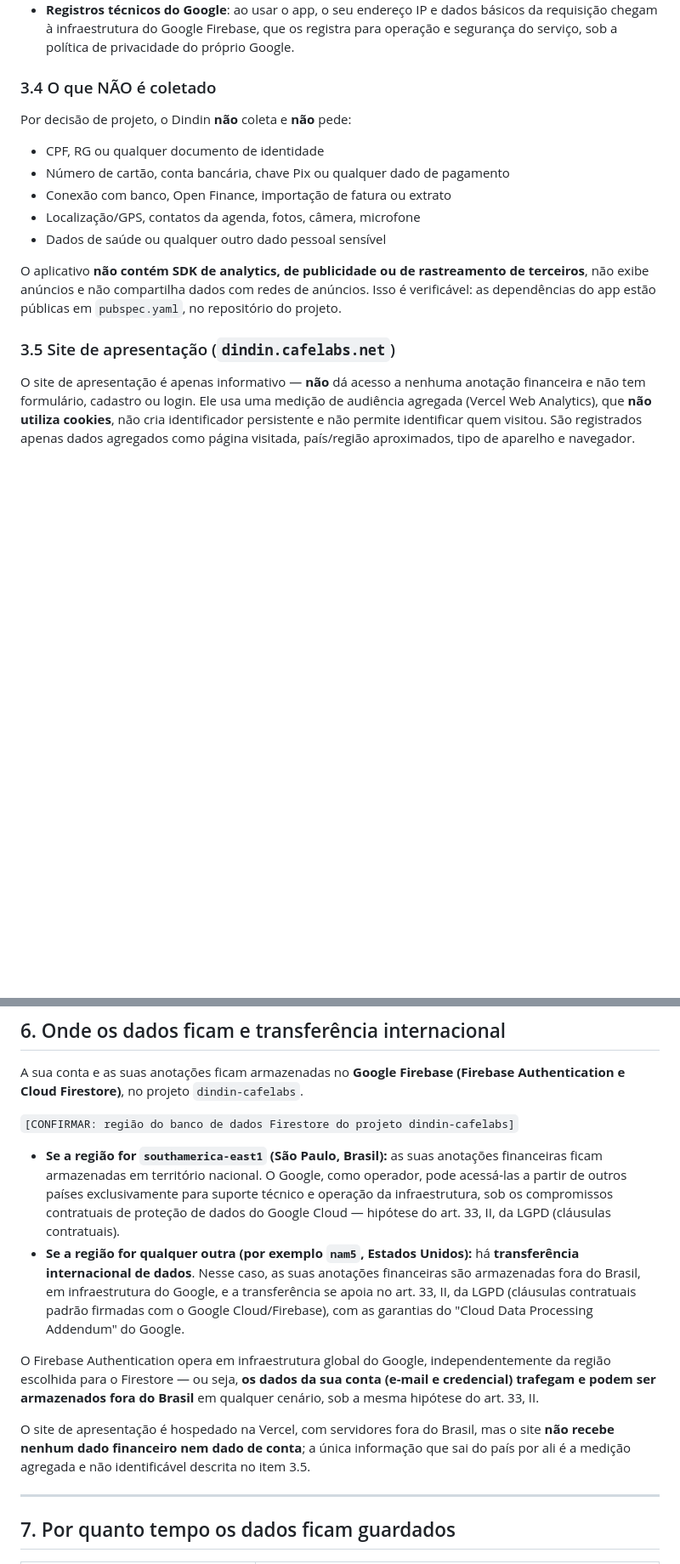
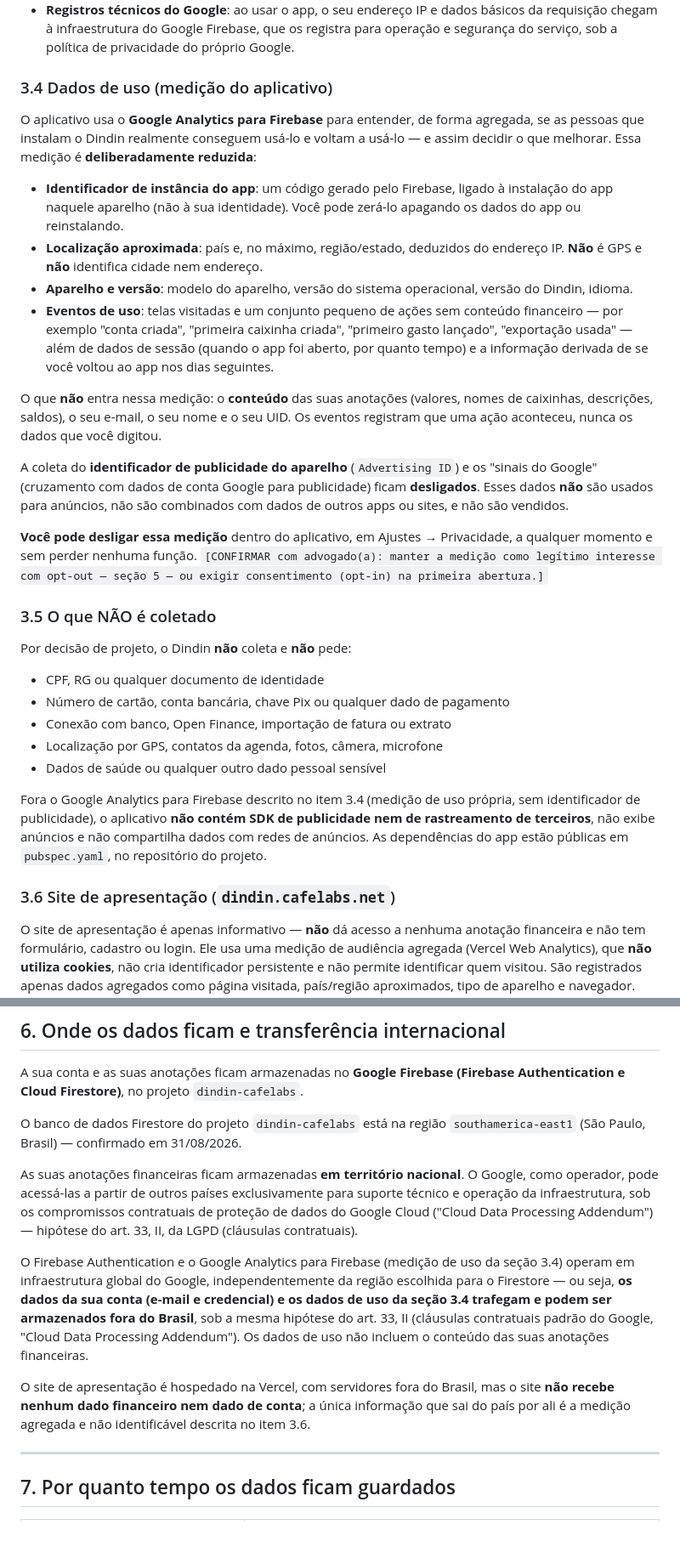
Before and after one commit to CafeLabsCorp/dindin, a Markdown page: legal/politica-de-privacidade.md, 2 parts joined by grey strips. Shown at 85% size. GitHub-like rendering; blank space fills up the shorter version.

Commit message:
legal: atualiza minutas com as decisões de 2026-08-31 e remove CPF
Política de Privacidade: região do Firestore confirmada
(southamerica-east1, resolve o [CONFIRMAR]), nova seção 3.4 descrevendo
o Google Analytics para Firebase (analytics mínimo, sem AD_ID/Google
signals, retenção 2 meses, opt-out em Ajustes → Privacidade),
renumeração 3.4→3.5/3.5→3.6, base legal e prazo de retenção do
analytics marcados [CONFIRMAR] pro advogado. Nota de implementação
adicionada na seção de exclusão de conta (ratificada, ainda não
implementada no app).

Termos de Uso + Política: CPF do Felipe removido de ambos (nome
completo + e-mail bastam pra identificar o controlador) e e-mail de
contato explicitado.

Co-Authored-By: Claude Sonnet 5 <noreply@anthropic.com>

```diff
--- a/legal/politica-de-privacidade.md
+++ b/legal/politica-de-privacidade.md
@@ -123,22 +130,57 @@ revelam hábitos e situação de vida.
   registra para operação e segurança do serviço, sob a política de privacidade
   do próprio Google.
 
-### 3.4 O que NÃO é coletado
+### 3.4 Dados de uso (medição do aplicativo)
+
+O aplicativo usa o **Google Analytics para Firebase** para entender, de forma
+agregada, se as pessoas que instalam o Dindin realmente conseguem usá-lo e
+voltam a usá-lo — e assim decidir o que melhorar. Essa medição é
+**deliberadamente reduzida**:
+
+- **Identificador de instância do app**: um código gerado pelo Firebase,
+  ligado à instalação do app naquele aparelho (não à sua identidade). Você
+  pode zerá-lo apagando os dados do app ou reinstalando.
+- **Localização aproximada**: país e, no máximo, região/estado, deduzidos do
+  endereço IP. **Não** é GPS e **não** identifica cidade nem endereço.
+- **Aparelho e versão**: modelo do aparelho, versão do sistema operacional,
+  versão do Dindin, idioma.
+- **Eventos de uso**: telas visitadas e um conjunto pequeno de ações sem
+  conteúdo financeiro — por exemplo "conta criada", "primeira caixinha
+  criada", "primeiro gasto lançado", "exportação usada" — além de dados de
+  sessão (quando o app foi aberto, por quanto tempo) e a informação derivada
+  de se você voltou ao app nos dias seguintes.
+
+O que **não** entra nessa medição: o **conteúdo** das suas anotações (valores,
+nomes de caixinhas, descrições, saldos), o seu e-mail, o seu nome e o seu UID.
+Os eventos registram que uma ação aconteceu, nunca os dados que você digitou.
+
+A coleta do **identificador de publicidade do aparelho** (`Advertising ID`) e
+os "sinais do Google" (cruzamento com dados de conta Google para publicidade)
+ficam **desligados**. Esses dados **não** são usados para anúncios, não são
+combinados com dados de outros apps ou sites, e não são vendidos.
+
+**Você pode desligar essa medição** dentro do aplicativo, em Ajustes →
+Privacidade, a qualquer momento e sem perder nenhuma função. `[CONFIRMAR com
+advogado(a): manter a medição como legítimo interesse com opt-out — seção 5 —
+ou exigir consentimento (opt-in) na primeira abertura.]`
+
+### 3.5 O que NÃO é coletado
 
 Por decisão de projeto, o Dindin **não** coleta e **não** pede:
 
 - CPF, RG ou qualquer documento de identidade
 - Número de cartão, conta bancária, chave Pix ou qualquer dado de pagamento
 - Conexão com banco, Open Finance, importação de fatura ou extrato
-- Localização/GPS, contatos da agenda, fotos, câmera, microfone
+- Localização por GPS, contatos da agenda, fotos, câmera, microfone
 - Dados de saúde ou qualquer outro dado pessoal sensível
 
-O aplicativo **não contém SDK de analytics, de publicidade ou de rastreamento
-de terceiros**, não exibe anúncios e não compartilha dados com redes de
-anúncios. Isso é verificável: as dependências do app estão públicas em
-`pubspec.yaml`, no repositório do projeto.
+Fora o Google Analytics para Firebase descrito no item 3.4 (medição de uso
+própria, sem identificador de publicidade), o aplicativo **não contém SDK de
+publicidade nem de rastreamento de terceiros**, não exibe anúncios e não
+compartilha dados com redes de anúncios. As dependências do app estão
+públicas em `pubspec.yaml`, no repositório do projeto.
 
-### 3.5 Site de apresentação (`dindin.cafelabs.net`)
+### 3.6 Site de apresentação (`dindin.cafelabs.net`)
 
 O site de apresentação é apenas informativo — **não** dá acesso a nenhuma
 anotação financeira e não tem formulário, cadastro ou login. Ele usa uma
@@ -198,30 +244,28 @@ comunicação promocional **não** limita nada no aplicativo.
 A sua conta e as suas anotações ficam armazenadas no **Google Firebase
 (Firebase Authentication e Cloud Firestore)**, no projeto `dindin-cafelabs`.
 
-`[CONFIRMAR: região do banco de dados Firestore do projeto dindin-cafelabs]`
+O banco de dados Firestore do projeto `dindin-cafelabs` está na região
+`southamerica-east1` (São Paulo, Brasil) — confirmado em 31/08/2026.
 
-- **Se a região for `southamerica-east1` (São Paulo, Brasil):** as suas
-  anotações financeiras ficam armazenadas em território nacional. O Google,
-  como operador, pode acessá-las a partir de outros países exclusivamente para
-  suporte técnico e operação da infraestrutura, sob os compromissos
-  contratuais de proteção de dados do Google Cloud — hipótese do art. 33, II,
-  da LGPD (cláusulas contratuais).
-- **Se a região for qualquer outra (por exemplo `nam5`, Estados Unidos):** há
-  **transferência internacional de dados**. Nesse caso, as suas anotações
-  financeiras são armazenadas fora do Brasil, em infraestrutura do Google, e a
-  transferência se apoia no art. 33, II, da LGPD (cláusulas contratuais
-  padrão firmadas com o Google Cloud/Firebase), com as garantias do "Cloud
-  Data Processing Addendum" do Google.
+As suas anotações financeiras ficam armazenadas **em território nacional**. O
+Google, como operador, pode acessá-las a partir de outros países
+exclusivamente para suporte técnico e operação da infraestrutura, sob os
+compromissos contratuais de proteção de dados do Google Cloud ("Cloud Data
+Processing Addendum") — hipótese do art. 33, II, da LGPD (cláusulas
+contratuais).
 
-O Firebase Authentication opera em infraestrutura global do Google,
-independentemente da região escolhida para o Firestore — ou seja, **os dados
-da sua conta (e-mail e credencial) trafegam e podem ser armazenados fora do
-Brasil** em qualquer cenário, sob a mesma hipótese do art. 33, II.
+O Firebase Authentication e o Google Analytics para Firebase (medição de uso
+da seção 3.4) operam em infraestrutura global do Google, independentemente da
+região escolhida para o Firestore — ou seja, **os dados da sua conta (e-mail e
+credencial) e os dados de uso da seção 3.4 trafegam e podem ser armazenados
+fora do Brasil**, sob a mesma hipótese do art. 33, II (cláusulas contratuais
+padrão do Google, "Cloud Data Processing Addendum"). Os dados de uso não
+incluem o conteúdo das suas anotações financeiras.
 
 O site de apresentação é hospedado na Vercel, com servidores fora do Brasil,
 mas o site **não recebe nenhum dado financeiro nem dado de conta**; a única
 informação que sai do país por ali é a medição agregada e não identificável
-descrita no item 3.5.
+descrita no item 3.6.
 
 ---
 
```
Also changed, not shown: other parts of legal/politica-de-privacidade.md (+29 -14 lines), legal/termos-de-uso.md (+1 -1 lines).
